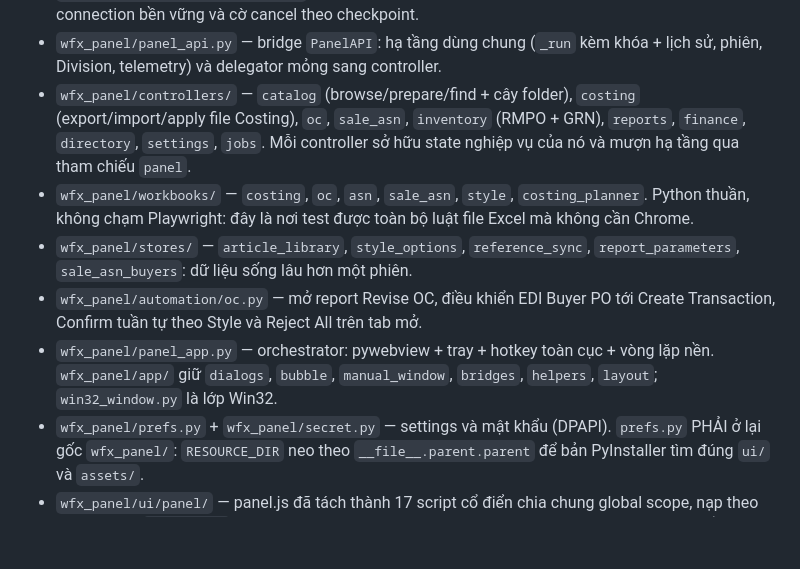
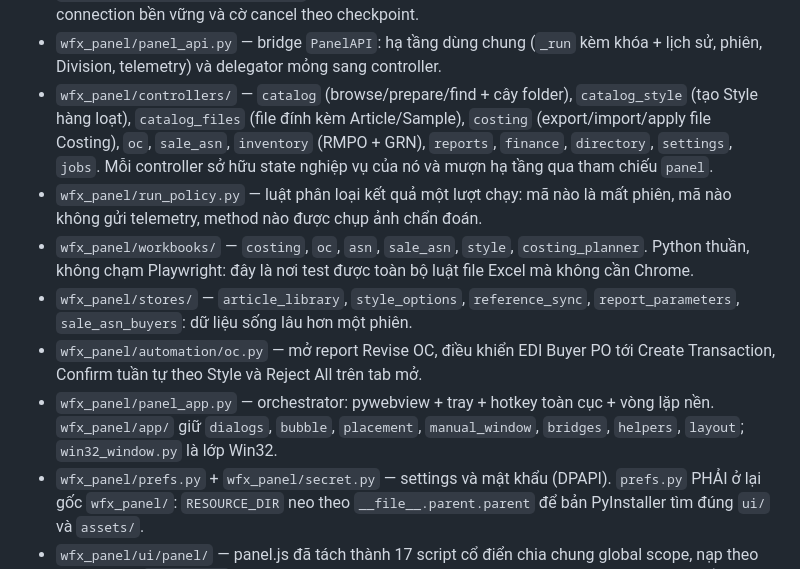
Before and after one commit to sieuxuan/WFX-APP, a Markdown page: CLAUDE.md, the part around the change. Drawn GitHub-style; blank space fills up the shorter version.

Commit message:
docs: bổ sung controller và run_policy vào bản đồ CLAUDE.md
Co-Authored-By: Claude Opus 5 <noreply@anthropic.com>

```diff
--- a/CLAUDE.md
+++ b/CLAUDE.md
@@ -27,10 +27,13 @@ Bản đồ nhanh — bốn tầng, phụ thuộc chỉ đi một chiều từ t
 - `wfx_panel/panel_api.py` — bridge `PanelAPI`: hạ tầng dùng chung (`_run` kèm
   khóa + lịch sử, phiên, Division, telemetry) và delegator mỏng sang controller.
 - `wfx_panel/controllers/` — `catalog` (browse/prepare/find + cây folder),
-  `costing` (export/import/apply file Costing), `oc`, `sale_asn`, `inventory`
-  (RMPO + GRN), `reports`, `finance`, `directory`, `settings`, `jobs`. Mỗi
-  controller sở hữu state nghiệp vụ của nó và mượn hạ tầng qua tham chiếu
-  `panel`.
+  `catalog_style` (tạo Style hàng loạt), `catalog_files` (file đính kèm
+  Article/Sample), `costing` (export/import/apply file Costing), `oc`,
+  `sale_asn`, `inventory` (RMPO + GRN), `reports`, `finance`, `directory`,
+  `settings`, `jobs`. Mỗi controller sở hữu state nghiệp vụ của nó và mượn hạ
+  tầng qua tham chiếu `panel`.
+- `wfx_panel/run_policy.py` — luật phân loại kết quả một lượt chạy: mã nào là
+  mất phiên, mã nào không gửi telemetry, method nào được chụp ảnh chẩn đoán.
 - `wfx_panel/workbooks/` — `costing`, `oc`, `asn`, `sale_asn`, `style`,
   `costing_planner`. Python thuần, không chạm Playwright: đây là nơi test được
   toàn bộ luật file Excel mà không cần Chrome.
@@ -39,8 +42,9 @@ Bản đồ nhanh — bốn tầng, phụ thuộc chỉ đi một chiều từ t
 - `wfx_panel/automation/oc.py` — mở report Revise OC, điều khiển EDI Buyer PO
   tới Create Transaction, Confirm tuần tự theo Style và Reject All trên tab mở.
 - `wfx_panel/panel_app.py` — orchestrator: pywebview + tray + hotkey toàn cục +
-  vòng lặp nền. `wfx_panel/app/` giữ `dialogs`, `bubble`, `manual_window`,
-  `bridges`, `helpers`, `layout`; `win32_window.py` là lớp Win32.
+  vòng lặp nền. `wfx_panel/app/` giữ `dialogs`, `bubble`, `placement`,
+  `manual_window`, `bridges`, `helpers`, `layout`; `win32_window.py` là lớp
+  Win32.
 - `wfx_panel/prefs.py` + `wfx_panel/secret.py` — settings và mật khẩu (DPAPI).
   `prefs.py` PHẢI ở lại gốc `wfx_panel/`: `RESOURCE_DIR` neo theo
   `__file__.parent.parent` để bản PyInstaller tìm đúng `ui/` và `assets/`.
```
